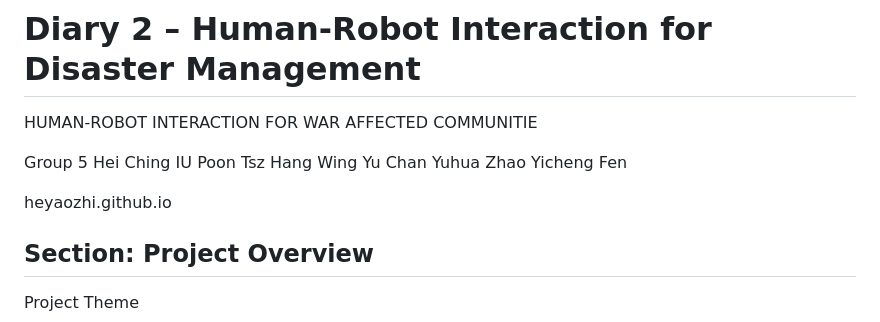
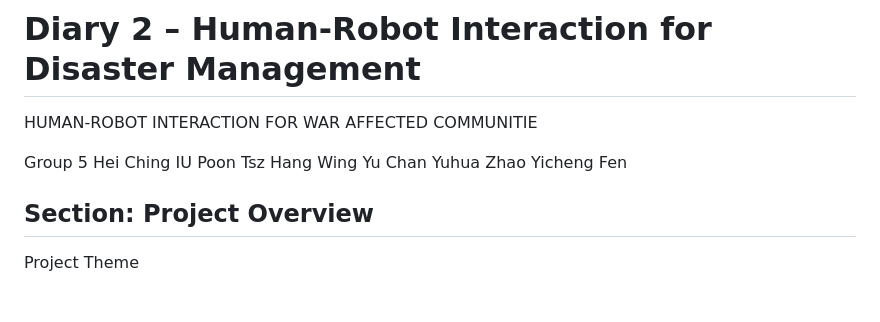
Before and after one commit to heyaozhi/heyaozhi.github.io, a Markdown page: index.md, the part around the change. GitHub-like rendering; blank space fills up the shorter version.

```diff
--- a/index.md
+++ b/index.md
@@ -8,8 +8,6 @@ Group 5
  Wing Yu Chan
  Yuhua Zhao
  Yicheng Fen
-
- heyaozhi.github.io
 
 ## Section: Project Overview
 
```
